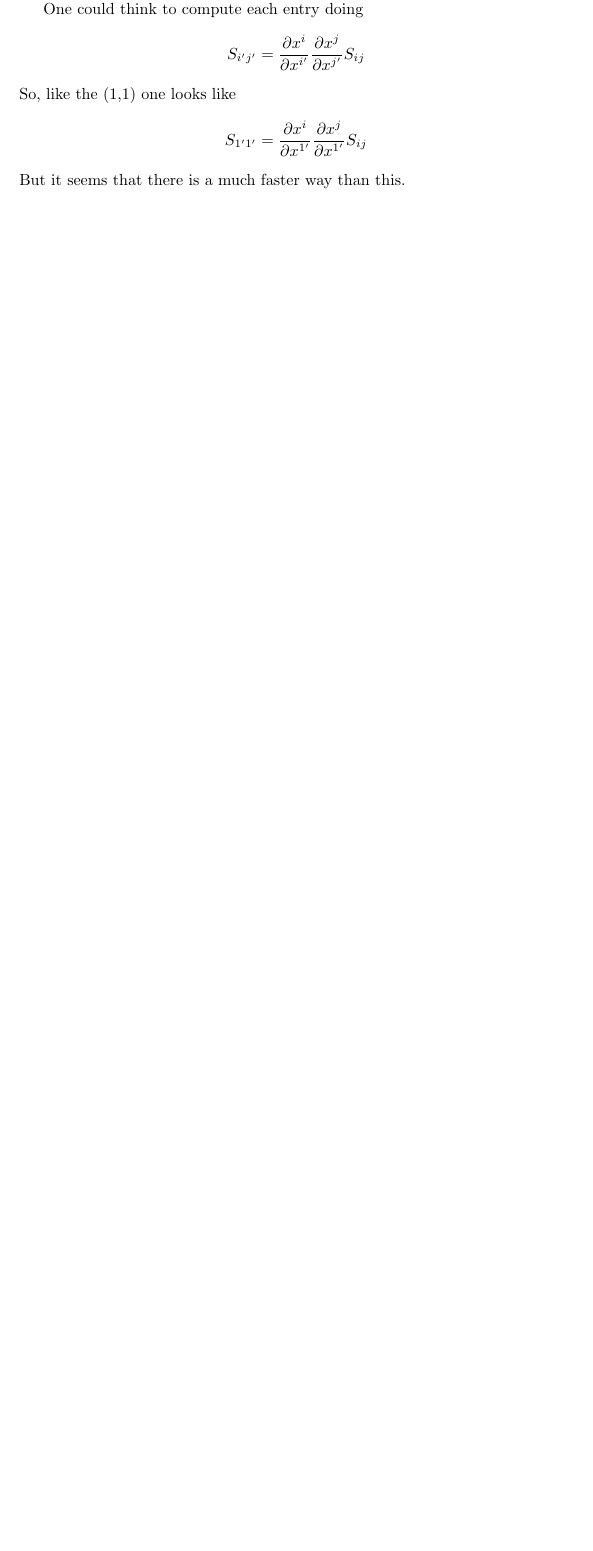
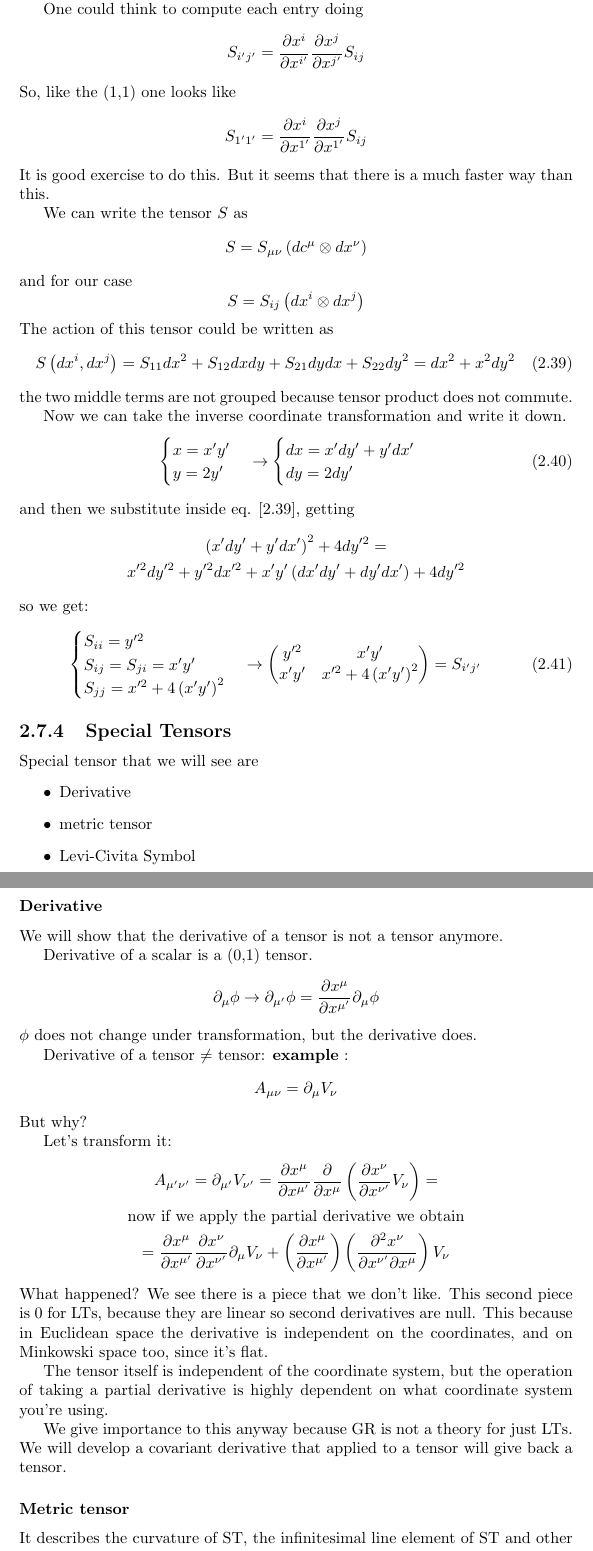
Before and after one commit to BelliLuigi/RG, a LaTeX thesis (main.tex, which reads lec8.tex): part of page 39 of 39 before the commit and two parts of pages 39 and 40 of 41 after it, the two joined at a grey line, cut so that both start at the same text, the shorter picture padded with empty space. Compiled offline with pdfLaTeX.

Commit message:
lec8done

```diff
--- a/lec8.tex
+++ b/lec8.tex
@@ -140,4 +140,85 @@ So, like the (1,1) one looks like
 \[
 S_{1'1'} = \frac{\partial x^{i}}{\partial x^{1'}} \frac{\partial x^{j}}{\partial x^{1'}} S_{ij}
 \]
-But it seems that there is a much faster way than this.
+It is good exercise to do this.
+But it seems that there is a much faster way than this.\par
+We can write the tensor $S$ as
+\[
+S = S_{\mu \nu }\left( dc^{\mu } \otimes dx^{\nu } \right)
+\]
+and for our case
+\[
+S = S_{ij}\left( dx^{i} \otimes dx^{j} \right)
+\]
+The action of this tensor could be written as
+\begin{equation}\label{eq:1}
+S \left( dx^{i},dx^{j} \right) = S_{11}dx^{2} + S_{12}dxdy + S_{21}dydx + S_{22}dy^{2} = dx^{2} +x^{2}dy^{2}
+\end{equation}
+the two middle terms are not grouped because tensor product does not commute.\par
+
+Now we can take the inverse coordinate transformation and write it down.
+\begin{equation}
+\begin{cases}
+x = x'y' \\
+ y = 2y'\\
+\end{cases} \to
+\begin{cases}
+dx = x'dy' + y'dx' \\
+dy = 2dy' \\
+\end{cases}
+\end{equation}
+and then we substitute inside eq. [\ref{eq:1}], getting
+\begin{gather*}
+	\left( x'dy' + y'dx' \right)^{2} + 4dy'^{2} = \\
+	x'^{2}dy'^{2} + y'^{2}dx'^{2} + x'y'\left( dx'dy'+dy'dx' \right) + 4dy'^{2}
+\end{gather*}
+so we get:
+\begin{equation}
+\begin{cases}
+S_{ii} = y'^{2} \\
+S_{ij} = S_{ji} = x'y' \\
+S_{jj} = x'^{2} + 4\left( x'y' \right)^{2}
+\end{cases}
+\to
+\begin{pmatrix}
+y'^{2} & x'y' \\
+x'y' & x'^{2}+4\left( x'y' \right)^{2}
+\end{pmatrix} = S_{i'j'}
+\end{equation}
+
+\subsection{Special Tensors}
+Special tensor that we will see are
+\begin{itemize}
+	\item Derivative
+	\item metric tensor
+	\item Levi-Civita Symbol
+\end{itemize}
+
+\subsubsection{Derivative}
+We will show that the derivative of a tensor is not a tensor anymore.\par
+
+Derivative of a scalar is a (0,1) tensor.
+\[
+\partial_{\mu }\phi \to \partial_{\mu '}\phi = \frac{\partial x^{\mu }}{\partial x^{\mu '}} \partial_{\mu }\phi
+\]
+$\phi $ does not change under transformation, but the derivative does.
+
+Derivative of a tensor $\neq$ tensor:
+\textbf{example} :
+\[
+A_{\mu \nu } = \partial_{\mu }V_{\nu }
+\]
+But why? \par
+Let's transform it:
+\begin{gather*}
+A_{\mu '\nu '} = \partial_{\mu '}V_{\nu '} = \frac{\partial x^{\mu }}{\partial x^{\mu '}} \frac{\partial }{\partial x^{\mu }} \left( \frac{\partial x^{\nu }}{\partial x^{\nu '}}V_{\nu }  \right) = \\
+\text{now if we apply the partial derivative we obtain}\\
+= \frac{\partial x^{\mu }}{\partial x^{\mu '}} \frac{\partial x^{\nu }}{\partial x^{\nu '}} \partial_{\mu } V_{\nu } + \left( \frac{\partial x^{\mu }}{\partial x^{\mu '}}  \right)\left( \frac{\partial^{2}x^{\nu }}{\partial x^{\nu '}\partial x^{\mu }}  \right)V_{\nu }
+\end{gather*}
+What happened? We see there is a piece that we don't like. This second piece is 0 for LTs, because they are linear so second derivatives are null. This because in Euclidean space the derivative is independent on the coordinates, and on Minkowski space too, since it's flat. \par
+The tensor itself is independent of the coordinate system, but the operation of taking a partial derivative is highly dependent on what coordinate system you're using.\par
+We give importance to this anyway because GR is not a theory for just LTs.
+We will develop a covariant derivative that applied to a tensor will give back a tensor.
+
+\subsubsection{Metric tensor}
+It describes the curvature of ST, the infinitesimal line element of ST and other things.\par
```
Also changed, not shown: main.pdf, lec8.tex (34 more changed lines), 6 other files.
